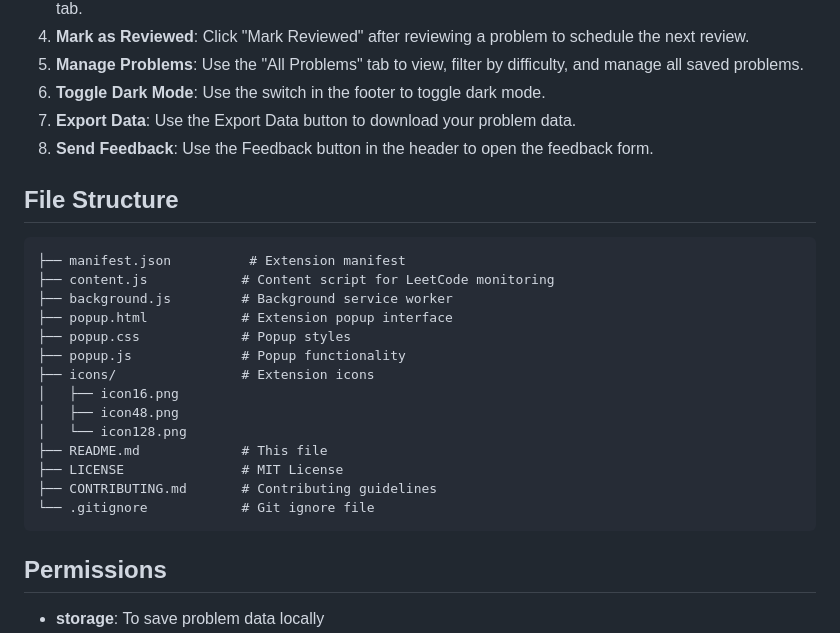
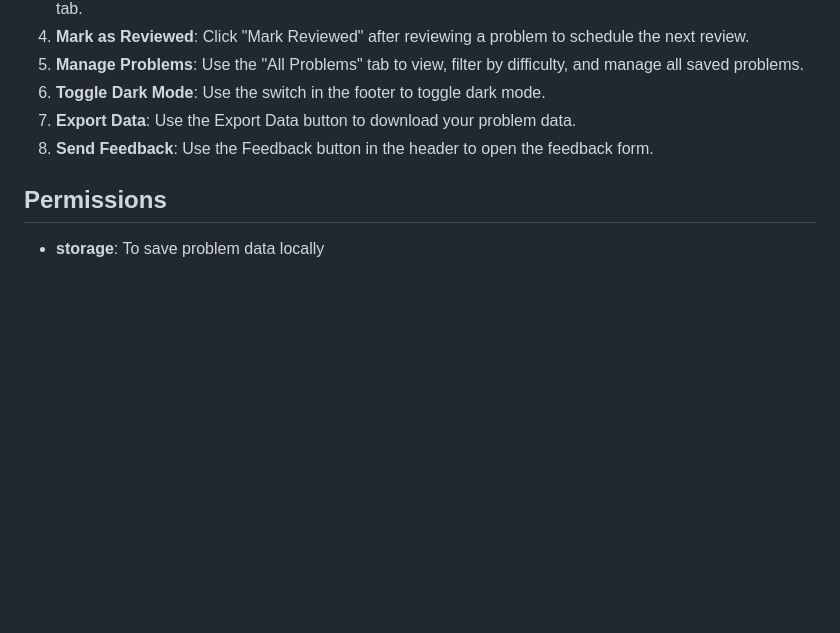
Before and after one commit to aryamankukal/LeetReps, a Markdown page: README.md, the part around the change. Rendered like a GitHub page; blank space fills up the shorter version.

````diff
--- a/README.md
+++ b/README.md
@@ -30,25 +30,6 @@ The extension uses an exponential spacing system:
 6. **Toggle Dark Mode**: Use the switch in the footer to toggle dark mode.
 7. **Export Data**: Use the Export Data button to download your problem data.
 8. **Send Feedback**: Use the Feedback button in the header to open the feedback form.
-
-## File Structure
-
-```
-├── manifest.json          # Extension manifest
-├── content.js            # Content script for LeetCode monitoring
-├── background.js         # Background service worker
-├── popup.html            # Extension popup interface
-├── popup.css             # Popup styles
-├── popup.js              # Popup functionality
-├── icons/                # Extension icons
-│   ├── icon16.png
-│   ├── icon48.png
-│   └── icon128.png
-├── README.md             # This file
-├── LICENSE               # MIT License
-├── CONTRIBUTING.md       # Contributing guidelines
-└── .gitignore            # Git ignore file
-```
 
 ## Permissions
 
````
